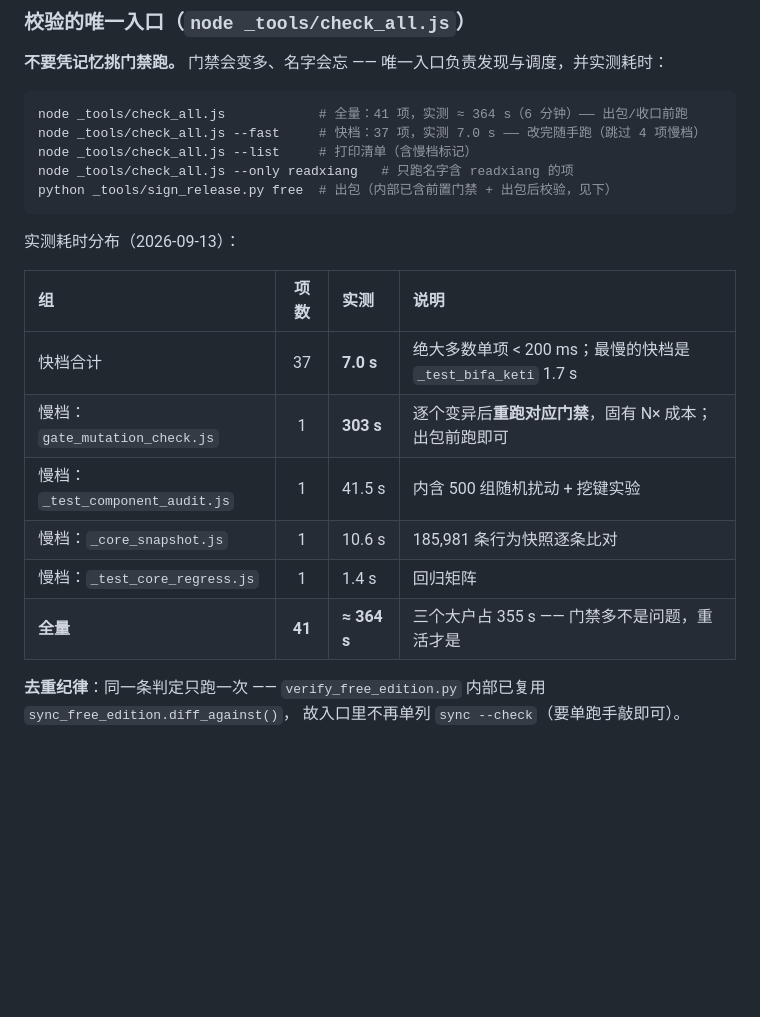
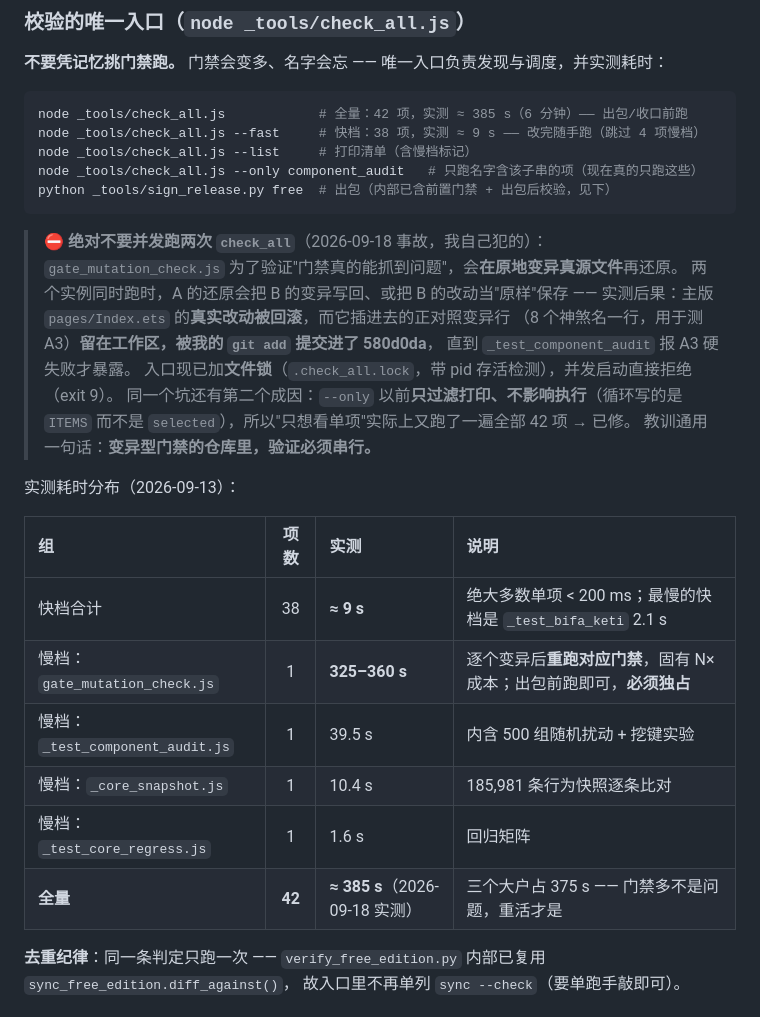
Before and after one commit to is716652/LiurenFocusDiviner, a Markdown page: Agent.md, the part around the change. Drawn GitHub-style; blank space fills up the shorter version.

Commit message:
Agent.md 订正：校验入口的并发禁令 + 实测耗时刷新
· 「校验的唯一入口」一节新增 ⛔ 并发禁令：变异型门禁会原地改真源，
  两个 check_all 同时跑会静默污染工作区（附本次事故的具体后果与两个成因：
  并发 + `--only` 只过滤打印不影响执行）。
· 实测耗时按 2026-09-18 的独占全量重跑刷新：42 项 / 385 s；
  快档 38 项 / 8.6 s；gate_mutation_check 325–360 s。
· `--only` 用法示例改为现在真正生效的写法。

````diff
--- a/Agent.md
+++ b/Agent.md
@@ -518,23 +518,35 @@ node _tests/_test_rule_health.js    # 把 RuleHealth.ets / ReasonText.ets 用 ts
 **不要凭记忆挑门禁跑。** 门禁会变多、名字会忘 —— 唯一入口负责发现与调度，并实测耗时：
 
 ```powershell
-node _tools/check_all.js            # 全量：41 项，实测 ≈ 364 s（6 分钟）—— 出包/收口前跑
-node _tools/check_all.js --fast     # 快档：37 项，实测 7.0 s —— 改完随手跑（跳过 4 项慢档）
+node _tools/check_all.js            # 全量：42 项，实测 ≈ 385 s（6 分钟）—— 出包/收口前跑
+node _tools/check_all.js --fast     # 快档：38 项，实测 ≈ 9 s —— 改完随手跑（跳过 4 项慢档）
 node _tools/check_all.js --list     # 打印清单（含慢档标记）
-node _tools/check_all.js --only readxiang   # 只跑名字含 readxiang 的项
+node _tools/check_all.js --only component_audit   # 只跑名字含该子串的项（现在真的只跑这些）
 python _tools/sign_release.py free  # 出包（内部已含前置门禁 + 出包后校验，见下）
 ```
+
+> ⛔ **绝对不要并发跑两次 `check_all`**（2026-09-18 事故，我自己犯的）：
+> `gate_mutation_check.js` 为了验证"门禁真的能抓到问题"，会**在原地变异真源文件**再还原。
+> 两个实例同时跑时，A 的还原会把 B 的变异写回、或把 B 的改动当"原样"保存 ——
+> 实测后果：主版 `pages/Index.ets` 的**真实改动被回滚**，而它插进去的正对照变异行
+> （8 个神煞名一行，用于测 A3）**留在工作区，被我的 `git add` 提交进了 580d0da**，
+> 直到 `_test_component_audit` 报 A3 硬失败才暴露。
+> 入口现已加**文件锁**（`.check_all.lock`，带 pid 存活检测），并发启动直接拒绝（exit 9）。
+> 同一个坑还有第二个成因：`--only` 以前**只过滤打印、不影响执行**（循环写的是 `ITEMS`
+> 而不是 `selected`），所以"只想看单项"实际上又跑了一遍全部 42 项 → 已修。
+> 教训通用一句话：**变异型门禁的仓库里，验证必须串行。**
 
 实测耗时分布（2026-09-13）：
 
 | 组 | 项数 | 实测 | 说明 |
 |:--|:--:|:--|:--|
-| 快档合计 | 37 | **7.0 s** | 绝大多数单项 < 200 ms；最慢的快档是 `_test_bifa_keti` 1.7 s |
-| 慢档：`gate_mutation_check.js` | 1 | **303 s** | 逐个变异后**重跑对应门禁**，固有 N× 成本；出包前跑即可 |
-| 慢档：`_test_component_audit.js` | 1 | 41.5 s | 内含 500 组随机扰动 + 挖键实验 |
-| 慢档：`_core_snapshot.js` | 1 | 10.6 s | 185,981 条行为快照逐条比对 |
-| 慢档：`_test_core_regress.js` | 1 | 1.4 s | 回归矩阵 |
-| **全量** | **41** | **≈ 364 s** | 三个大户占 355 s —— 门禁多不是问题，重活才是 |
+| 快档合计 | 38 | **≈ 9 s** | 绝大多数单项 < 200 ms；最慢的快档是 `_test_bifa_keti` 2.1 s |
+| 慢档：`gate_mutation_check.js` | 1 | **325–360 s** | 逐个变异后**重跑对应门禁**，固有 N× 成本；出包前跑即可，**必须独占** |
+| 慢档：`_test_component_audit.js` | 1 | 39.5 s | 内含 500 组随机扰动 + 挖键实验 |
+| 慢档：`_core_snapshot.js` | 1 | 10.4 s | 185,981 条行为快照逐条比对 |
+| 慢档：`_test_core_regress.js` | 1 | 1.6 s | 回归矩阵 |
+| **全量** | **42** | **≈ 385 s**（2026-09-18 实测） | 三个大户占 375 s —— 门禁多不是问题，重活才是 |
+
 
 **去重纪律**：同一条判定只跑一次 —— `verify_free_edition.py` 内部已复用 `sync_free_edition.diff_against()`，
 故入口里不再单列 `sync --check`（要单跑手敲即可）。
````
